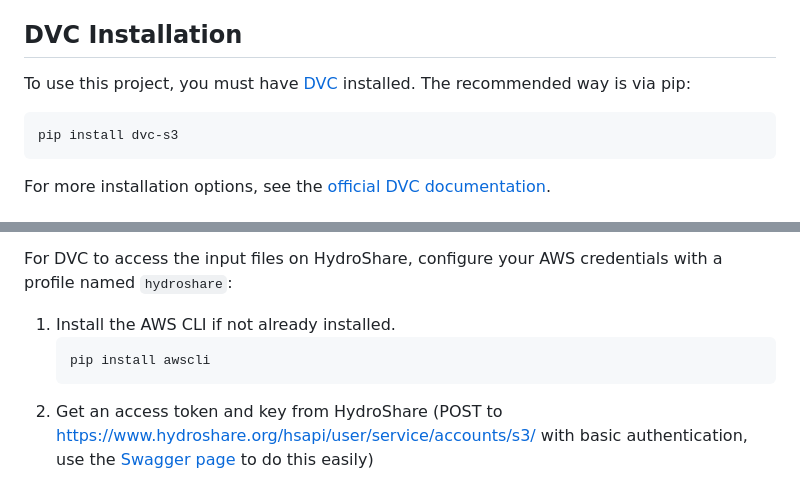
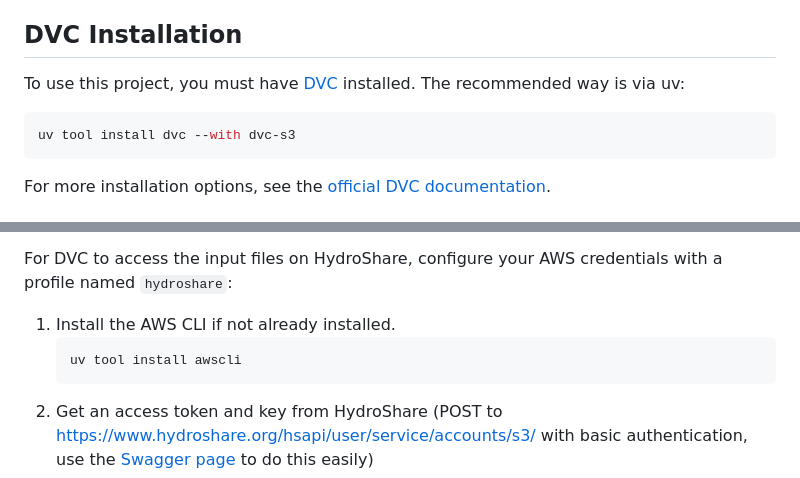
Before and after one commit to CUAHSI/ciroh-hydrofabrics, a Markdown page: README.md, 2 parts joined by grey strips. Drawn GitHub-style.

Commit message:
add uv commands to readme

````diff
--- a/README.md
+++ b/README.md
@@ -5,10 +5,10 @@ This project uses [DVC (Data Version Control)](https://dvc.org/) to manage data
 
 ## DVC Installation
 
-To use this project, you must have [DVC](https://dvc.org/doc/install) installed. The recommended way is via pip:
+To use this project, you must have [DVC](https://dvc.org/doc/install) installed. The recommended way is via uv:
 
 ```sh
-pip install dvc-s3
+uv tool install dvc --with dvc-s3
 ```
 
 For more installation options, see the [official DVC documentation](https://dvc.org/doc/install).
@@ -37,7 +37,7 @@ For DVC to access the input files on HydroShare, configure your AWS credentials
 
 1. Install the AWS CLI if not already installed.
     ```sh
-    pip install awscli
+    uv tool install awscli
     ```
 2. Get an access token and key from HydroShare (POST to https://www.hydroshare.org/hsapi/user/service/accounts/s3/ with basic authentication, use the [Swagger page](https://www.hydroshare.org/hsapi/) to do this easily)
 3. Run the following command and enter your credentials:
````
